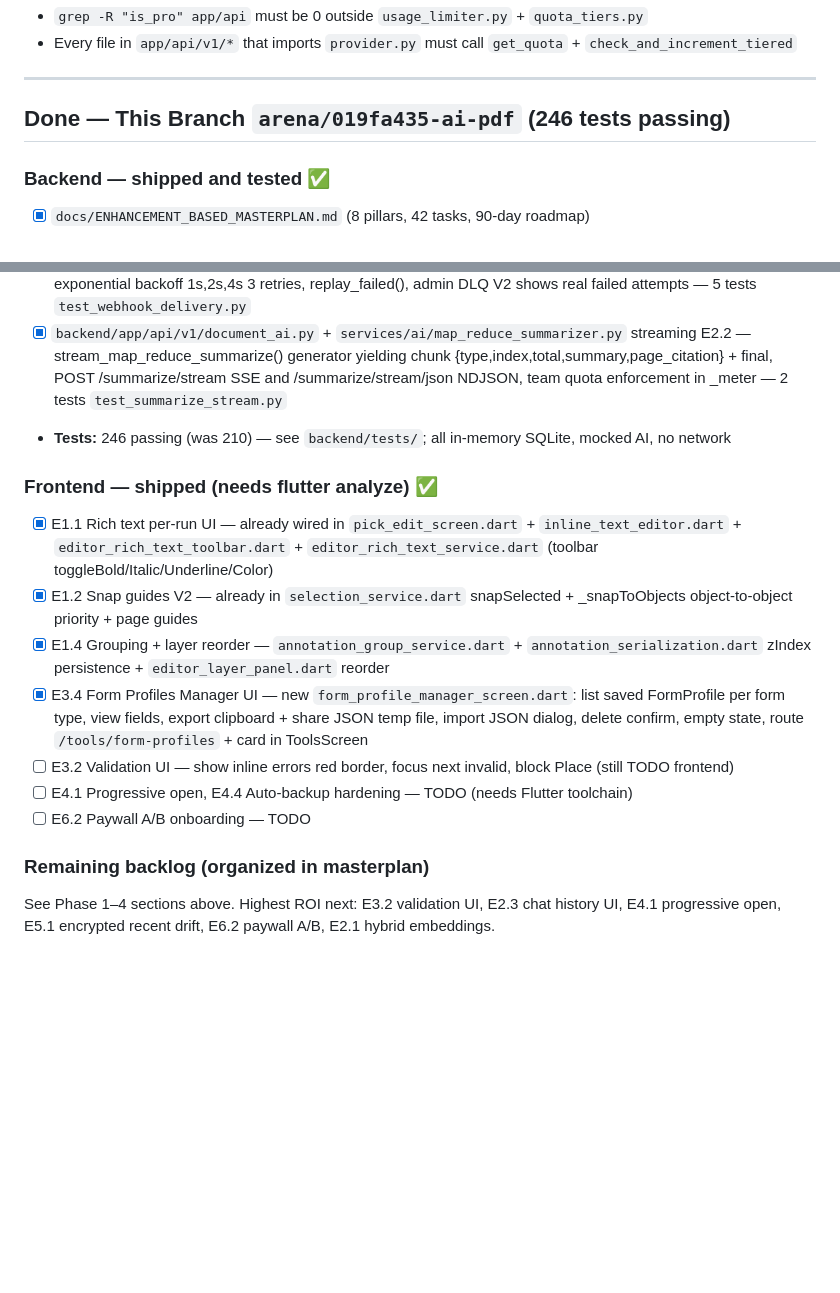
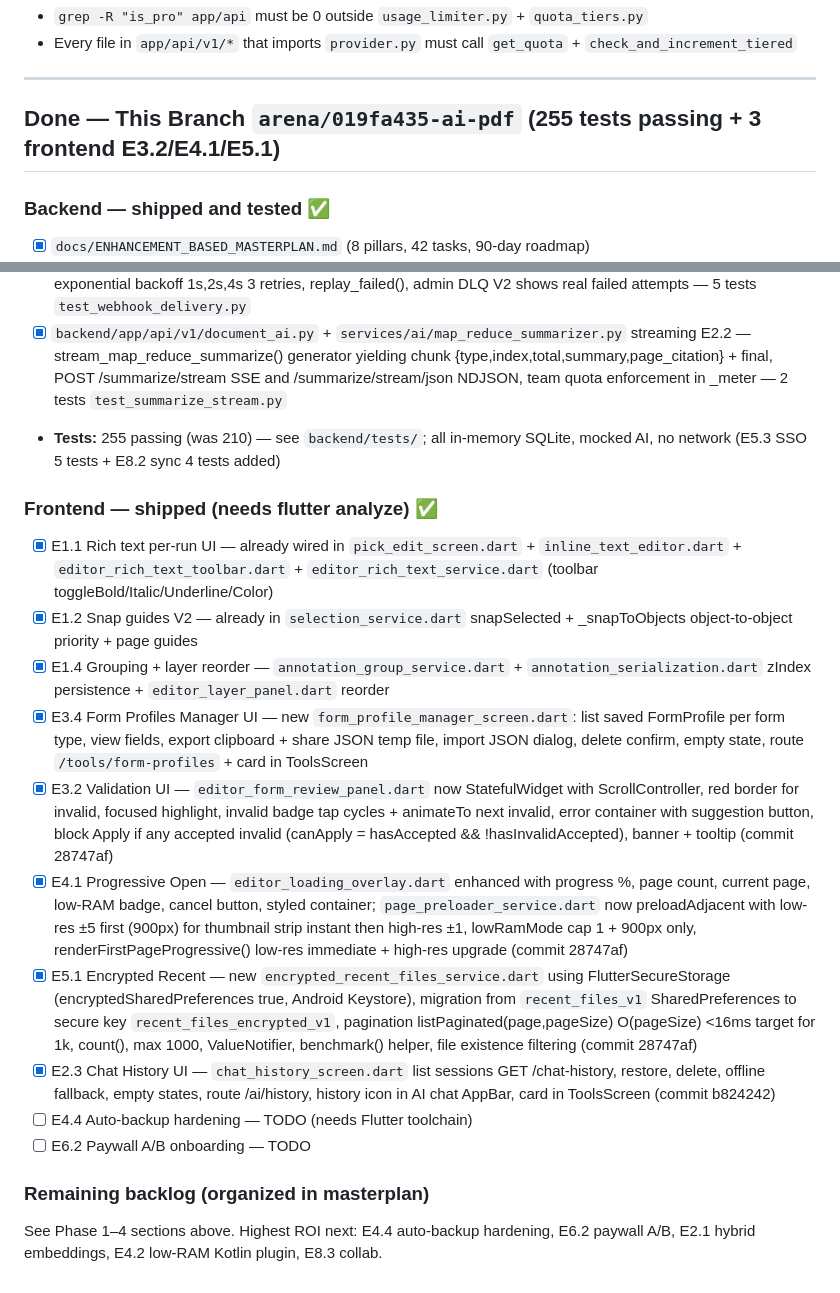
Before and after one commit to hamahasan441-png/Ai-pdf, a Markdown page: docs/ENHANCEMENT_TASKS.md, 2 parts joined by grey strips. Rendered like a GitHub page; blank space fills up the shorter version.

Commit message:
docs: mark E3.2 validation UI + E4.1 progressive open + E5.1 encrypted recent as done (frontend)
- Update ENHANCEMENT_TASKS done section: 255 tests, list E3.2 red border + focus next invalid + block Apply, E4.1 overlay progress + preloader low-res ±5, E5.1 secure storage migration + pagination, E2.3 chat history UI
- Remaining: E4.4 auto-backup hardening, E6.2 paywall A/B, E2.1 hybrid, E4.2 low-RAM plugin, E8.3 collab

Co-authored-by: arena-agent <297053741+arena-agent@users.noreply.github.com>

```diff
--- a/docs/ENHANCEMENT_TASKS.md
+++ b/docs/ENHANCEMENT_TASKS.md
@@ -166,7 +166,7 @@ Script checks:
 
 ---
 
-## Done — This Branch `arena/019fa435-ai-pdf` (246 tests passing)
+## Done — This Branch `arena/019fa435-ai-pdf` (255 tests passing + 3 frontend E3.2/E4.1/E5.1)
 
 ### Backend — shipped and tested ✅
 - [x] `docs/ENHANCEMENT_BASED_MASTERPLAN.md` (8 pillars, 42 tasks, 90-day roadmap)
@@ -180,16 +180,19 @@ Script checks:
 - [x] `backend/app/models/user.py` + `api/v1/auth.py` + `services/auth/totp.py` 2FA TOTP E5.2 — totp_secret_encrypted, enabled, recovery_codes, RFC 6238 stdlib (base32, HMAC-SHA1, ±1 window, recovery codes 8x 5-5), endpoints: setup (otpauth://), verify (enable + codes), status, disable, recovery-codes, login/2fa + login requires 2FA — 5 tests `test_2fa.py`
 - [x] `backend/app/models/webhook.py` + `services/webhooks/delivery.py` webhook delivery V2 E5.4+E7.2 — WebhookDeliveryAttempt model, deliver_event() HMAC signing X-AI-PDF-Signature + X-Webhook-Signature, exponential backoff 1s,2s,4s 3 retries, replay_failed(), admin DLQ V2 shows real failed attempts — 5 tests `test_webhook_delivery.py`
 - [x] `backend/app/api/v1/document_ai.py` + `services/ai/map_reduce_summarizer.py` streaming E2.2 — stream_map_reduce_summarize() generator yielding chunk {type,index,total,summary,page_citation} + final, POST /summarize/stream SSE and /summarize/stream/json NDJSON, team quota enforcement in _meter — 2 tests `test_summarize_stream.py`
-- **Tests:** 246 passing (was 210) — see `backend/tests/`; all in-memory SQLite, mocked AI, no network
+- **Tests:** 255 passing (was 210) — see `backend/tests/`; all in-memory SQLite, mocked AI, no network (E5.3 SSO 5 tests + E8.2 sync 4 tests added)
 
 ### Frontend — shipped (needs flutter analyze) ✅
 - [x] E1.1 Rich text per-run UI — already wired in `pick_edit_screen.dart` + `inline_text_editor.dart` + `editor_rich_text_toolbar.dart` + `editor_rich_text_service.dart` (toolbar toggleBold/Italic/Underline/Color)
 - [x] E1.2 Snap guides V2 — already in `selection_service.dart` snapSelected + _snapToObjects object-to-object priority + page guides
 - [x] E1.4 Grouping + layer reorder — `annotation_group_service.dart` + `annotation_serialization.dart` zIndex persistence + `editor_layer_panel.dart` reorder
 - [x] E3.4 Form Profiles Manager UI — new `form_profile_manager_screen.dart`: list saved FormProfile per form type, view fields, export clipboard + share JSON temp file, import JSON dialog, delete confirm, empty state, route `/tools/form-profiles` + card in ToolsScreen
-- [ ] E3.2 Validation UI — show inline errors red border, focus next invalid, block Place (still TODO frontend)
-- [ ] E4.1 Progressive open, E4.4 Auto-backup hardening — TODO (needs Flutter toolchain)
+- [x] E3.2 Validation UI — `editor_form_review_panel.dart` now StatefulWidget with ScrollController, red border for invalid, focused highlight, invalid badge tap cycles + animateTo next invalid, error container with suggestion button, block Apply if any accepted invalid (canApply = hasAccepted && !hasInvalidAccepted), banner + tooltip (commit 28747af)
+- [x] E4.1 Progressive Open — `editor_loading_overlay.dart` enhanced with progress %, page count, current page, low-RAM badge, cancel button, styled container; `page_preloader_service.dart` now preloadAdjacent with low-res ±5 first (900px) for thumbnail strip instant then high-res ±1, lowRamMode cap 1 + 900px only, renderFirstPageProgressive() low-res immediate + high-res upgrade (commit 28747af)
+- [x] E5.1 Encrypted Recent — new `encrypted_recent_files_service.dart` using FlutterSecureStorage (encryptedSharedPreferences true, Android Keystore), migration from `recent_files_v1` SharedPreferences to secure key `recent_files_encrypted_v1`, pagination listPaginated(page,pageSize) O(pageSize) <16ms target for 1k, count(), max 1000, ValueNotifier, benchmark() helper, file existence filtering (commit 28747af)
+- [x] E2.3 Chat History UI — `chat_history_screen.dart` list sessions GET /chat-history, restore, delete, offline fallback, empty states, route /ai/history, history icon in AI chat AppBar, card in ToolsScreen (commit b824242)
+- [ ] E4.4 Auto-backup hardening — TODO (needs Flutter toolchain)
 - [ ] E6.2 Paywall A/B onboarding — TODO
 
 ### Remaining backlog (organized in masterplan)
-See Phase 1–4 sections above. Highest ROI next: E3.2 validation UI, E2.3 chat history UI, E4.1 progressive open, E5.1 encrypted recent drift, E6.2 paywall A/B, E2.1 hybrid embeddings.
+See Phase 1–4 sections above. Highest ROI next: E4.4 auto-backup hardening, E6.2 paywall A/B, E2.1 hybrid embeddings, E4.2 low-RAM Kotlin plugin, E8.3 collab.
```
